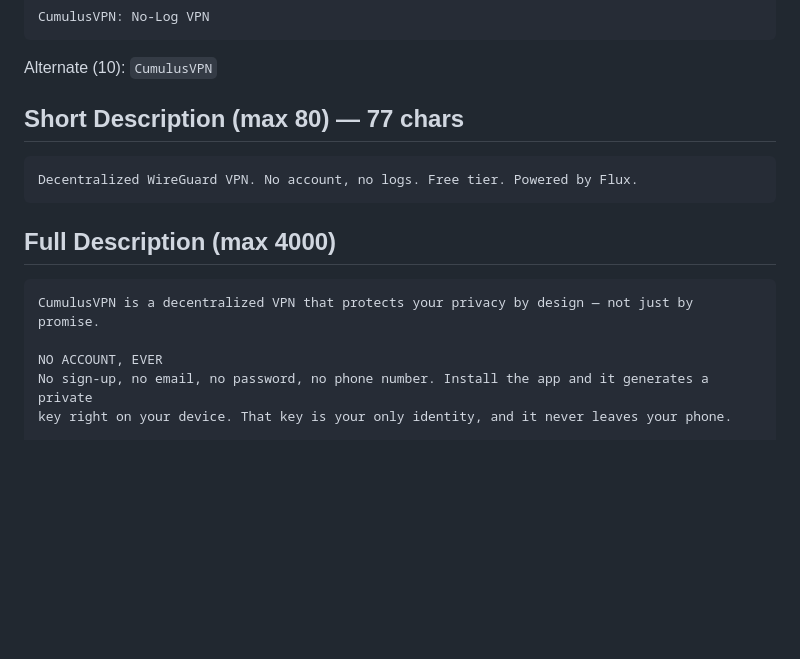
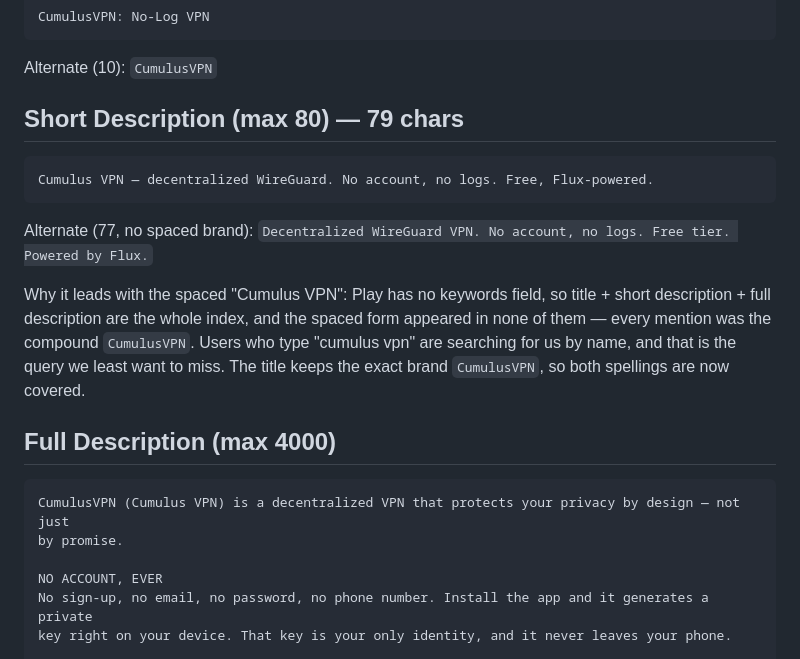
Before and after one commit to RunOnFlux/cumulusvpn, a Markdown page: store/play/listing.md, the part around the change. GitHub-like rendering; blank space fills up the shorter version.

````diff
--- a/store/play/listing.md
+++ b/store/play/listing.md
@@ -11,14 +11,22 @@ CumulusVPN: No-Log VPN
 ```
 Alternate (10): `CumulusVPN`
 
-## Short Description (max 80) — 77 chars
+## Short Description (max 80) — 79 chars
 ```
-Decentralized WireGuard VPN. No account, no logs. Free tier. Powered by Flux.
+Cumulus VPN — decentralized WireGuard. No account, no logs. Free, Flux-powered.
 ```
+Alternate (77, no spaced brand): `Decentralized WireGuard VPN. No account, no logs. Free tier. Powered by Flux.`
+
+Why it leads with the spaced "Cumulus VPN": Play has no keywords field, so title + short
+description + full description are the whole index, and the spaced form appeared in none of them —
+every mention was the compound `CumulusVPN`. Users who type "cumulus vpn" are searching for us by
+name, and that is the query we least want to miss. The title keeps the exact brand `CumulusVPN`,
+so both spellings are now covered.
 
 ## Full Description (max 4000)
 ```
-CumulusVPN is a decentralized VPN that protects your privacy by design — not just by promise.
+CumulusVPN (Cumulus VPN) is a decentralized VPN that protects your privacy by design — not just
+by promise.
 
 NO ACCOUNT, EVER
 No sign-up, no email, no password, no phone number. Install the app and it generates a private
````
Also changed, not shown: store/app-store/listing.md (+8 -2 lines).
